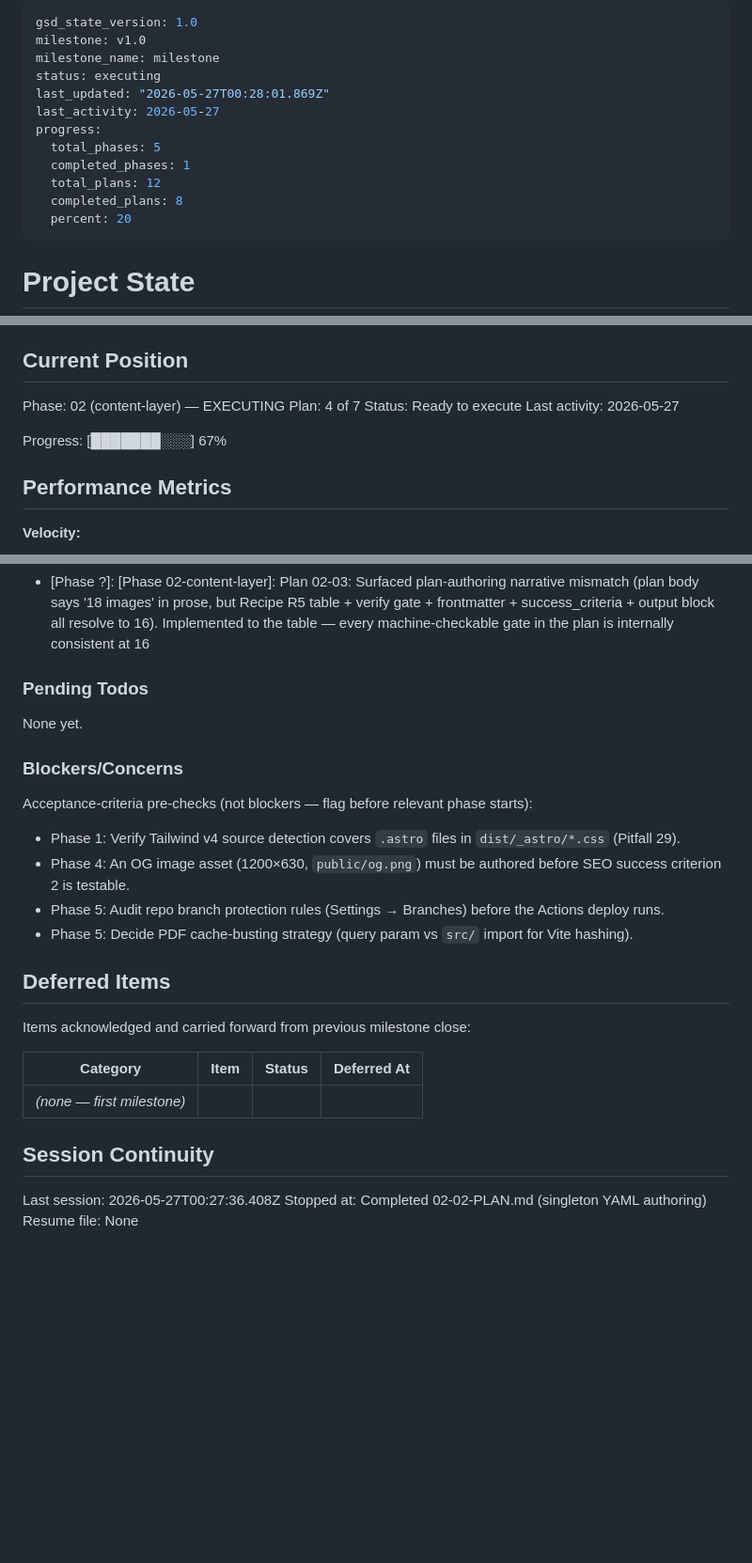
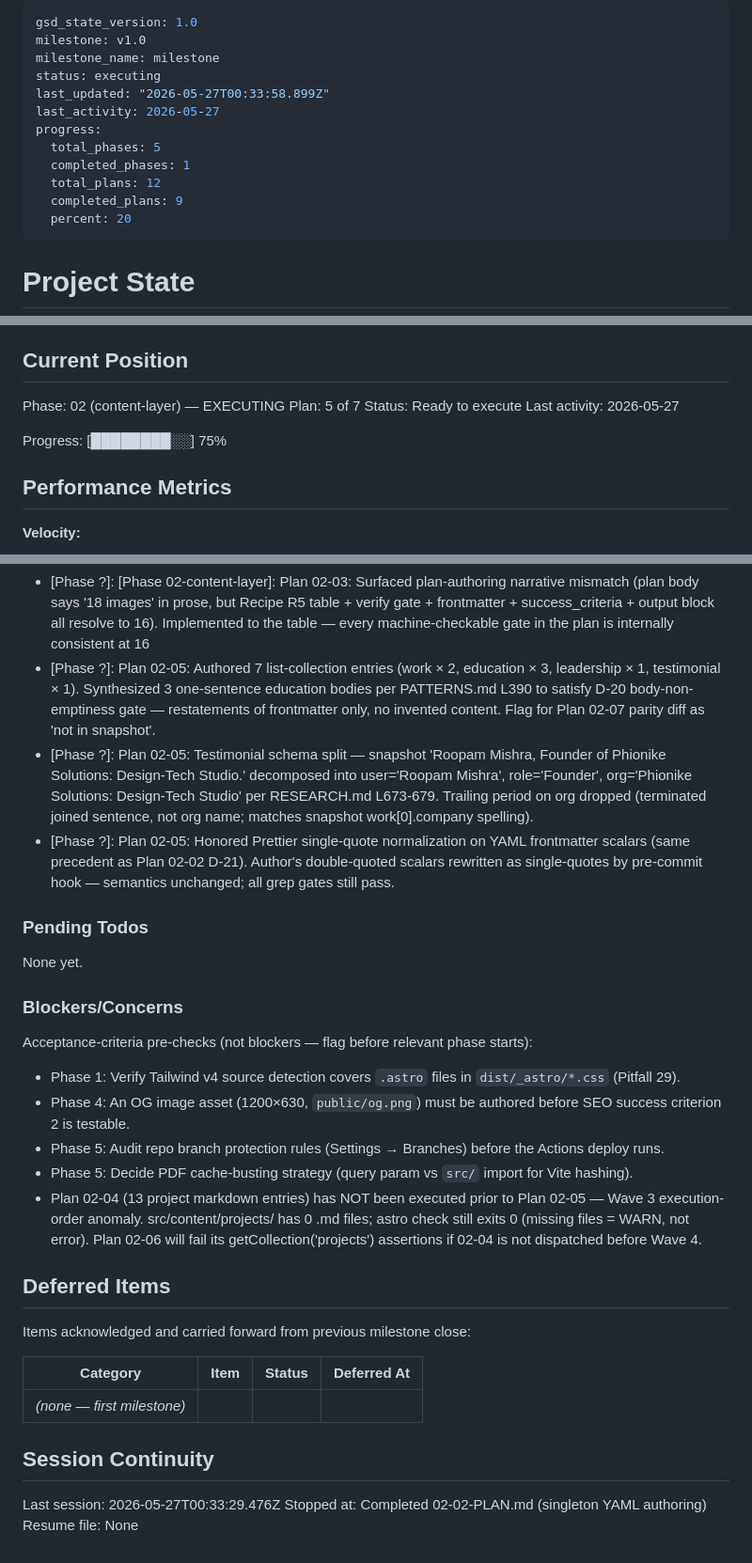
Before and after one commit to Rashmil-1999/Rashmil-1999.github.io, a Markdown page: .planning/STATE.md, 3 parts joined by grey strips. Shown at 94% size. Rendered like a GitHub page; blank space fills up the shorter version.

Commit message:
docs(02-05): complete list-collection content entries plan

```diff
--- a/.planning/STATE.md
+++ b/.planning/STATE.md
@@ -3,13 +3,13 @@ gsd_state_version: 1.0
 milestone: v1.0
 milestone_name: milestone
 status: executing
-last_updated: "2026-05-27T00:28:01.869Z"
+last_updated: "2026-05-27T00:33:58.899Z"
 last_activity: 2026-05-27
 progress:
   total_phases: 5
   completed_phases: 1
   total_plans: 12
-  completed_plans: 8
+  completed_plans: 9
   percent: 20
 ---
 
@@ -25,11 +25,11 @@ See: .planning/PROJECT.md (updated 2026-05-26)
 ## Current Position
 
 Phase: 02 (content-layer) — EXECUTING
-Plan: 4 of 7
+Plan: 5 of 7
 Status: Ready to execute
 Last activity: 2026-05-27
 
-Progress: [███████░░░] 67%
+Progress: [████████░░] 75%
 
 ## Performance Metrics
 
@@ -100,6 +101,9 @@ Recent decisions affecting current work:
 - [Phase 02-content-layer]: Plan 02-02: Honored Prettier pre-commit single-quote normalization on YAML strings rather than fighting it. Single-quoted category names satisfy the semantic acceptance criterion (names ARE quoted to handle '&' anchor sigil + embedded spaces). Future YAML/markdown frontmatter plans should expect identical behavior.
 - [Phase ?]: [Phase 02-content-layer]: Plan 02-03: Implemented Recipe R5 table (16 images across 13 slug dirs) verbatim; honored D-09 garduino rename and D-10 _orphans containment; rejected 4.8 MB emotion.png per CONCERNS carry-forward
 - [Phase ?]: [Phase 02-content-layer]: Plan 02-03: Surfaced plan-authoring narrative mismatch (plan body says '18 images' in prose, but Recipe R5 table + verify gate + frontmatter + success_criteria + output block all resolve to 16). Implemented to the table — every machine-checkable gate in the plan is internally consistent at 16
+- [Phase ?]: Plan 02-05: Authored 7 list-collection entries (work × 2, education × 3, leadership × 1, testimonial × 1). Synthesized 3 one-sentence education bodies per PATTERNS.md L390 to satisfy D-20 body-non-emptiness gate — restatements of frontmatter only, no invented content. Flag for Plan 02-07 parity diff as 'not in snapshot'.
+- [Phase ?]: Plan 02-05: Testimonial schema split — snapshot 'Roopam Mishra, Founder of Phionike Solutions: Design-Tech Studio.' decomposed into user='Roopam Mishra', role='Founder', org='Phionike Solutions: Design-Tech Studio' per RESEARCH.md L673-679. Trailing period on org dropped (terminated joined sentence, not org name; matches snapshot work[0].company spelling).
+- [Phase ?]: Plan 02-05: Honored Prettier single-quote normalization on YAML frontmatter scalars (same precedent as Plan 02-02 D-21). Author's double-quoted scalars rewritten as single-quotes by pre-commit hook — semantics unchanged; all grep gates still pass.
 
 ### Pending Todos
 
@@ -113,6 +117,7 @@ Acceptance-criteria pre-checks (not blockers — flag before relevant phase star
 - Phase 4: An OG image asset (1200×630, `public/og.png`) must be authored before SEO success criterion 2 is testable.
 - Phase 5: Audit repo branch protection rules (Settings → Branches) before the Actions deploy runs.
 - Phase 5: Decide PDF cache-busting strategy (query param vs `src/` import for Vite hashing).
+- Plan 02-04 (13 project markdown entries) has NOT been executed prior to Plan 02-05 — Wave 3 execution-order anomaly. src/content/projects/ has 0 .md files; astro check still exits 0 (missing files = WARN, not error). Plan 02-06 will fail its getCollection('projects') assertions if 02-04 is not dispatched before Wave 4.
 
 ## Deferred Items
 
@@ -124,6 +129,6 @@ Items acknowledged and carried forward from previous milestone close:
 
 ## Session Continuity
 
-Last session: 2026-05-27T00:27:36.408Z
+Last session: 2026-05-27T00:33:29.476Z
 Stopped at: Completed 02-02-PLAN.md (singleton YAML authoring)
 Resume file: None
```
Also changed, not shown: other parts of .planning/STATE.md (+1 -0 lines), .planning/ROADMAP.md (+3 -3 lines), 1 other file.
